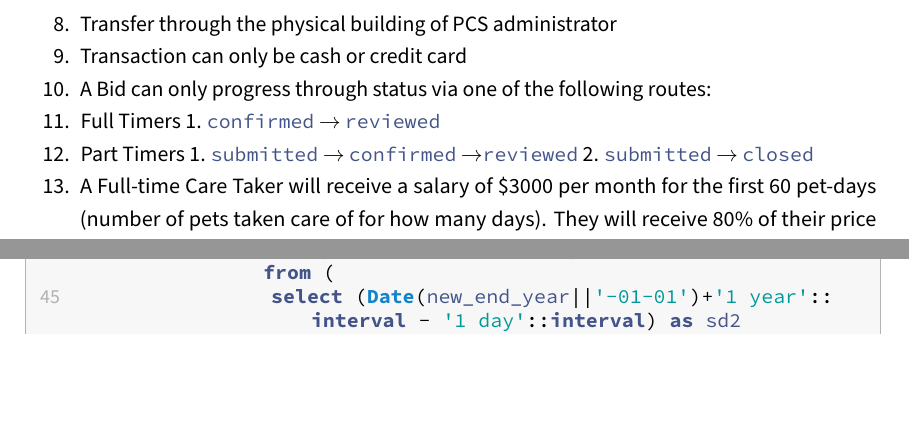
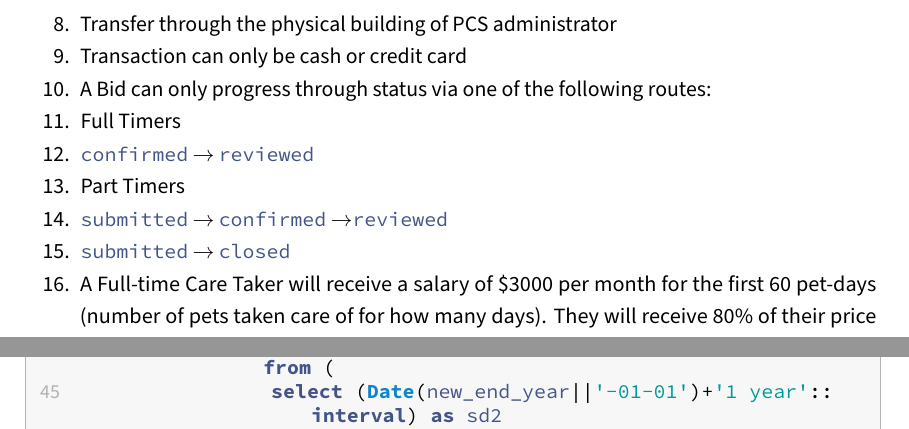
Before and after one commit to tysg/petpets, a LaTeX document (docs/main.tex): two parts of pages 12 and 16 of 21 before the commit and two parts of pages 12 and 17 of 21 after it, joined at a grey line, cut so that both start at the same text, the shorter picture padded with empty space. Compiled offline with pdfLaTeX.

Commit message:
Regenerate project pdf

```diff
--- a/docs/main.tex
+++ b/docs/main.tex
@@ -1193,12 +1192,17 @@ superkeys of the table.
   A Bid can only progress through status via one of the following
   routes:
 \item
-  Full Timers 1. \passthrough{\lstinline!confirmed!} \(\rightarrow\)
+  Full Timers
+\item
+  \passthrough{\lstinline!confirmed!} \(\rightarrow\)
   \passthrough{\lstinline!reviewed!}
 \item
-  Part Timers 1. \passthrough{\lstinline!submitted!} \(\rightarrow\)
+  Part Timers
+\item
+  \passthrough{\lstinline!submitted!} \(\rightarrow\)
   \passthrough{\lstinline!confirmed!}
-  \(\rightarrow\)\passthrough{\lstinline!reviewed!} 2.
+  \(\rightarrow\)\passthrough{\lstinline!reviewed!}
+\item
   \passthrough{\lstinline!submitted!} \(\rightarrow\)
   \passthrough{\lstinline!closed!}
 \item
@@ -1525,7 +1529,7 @@ BEGIN
         ) ord1 inner join
         (
             select *, row_number() over (partition by 1) as r2 from (
-                select (Date(new_end_year||'-01-01')+'1 year'::interval - '1 day'::interval) as sd2
+                select (Date(new_end_year||'-01-01')+'1 year'::interval) as sd2
                 union
                 select start_date as sd2 FROM ft_leave_schedule f2
                 WHERE email=NEW.email AND start_date >= Date(new_start_year||'-01-01') order by sd2 ASC
```
Also changed, not shown: docs/main.pdf, docs/main.tex (18 more changed lines).
